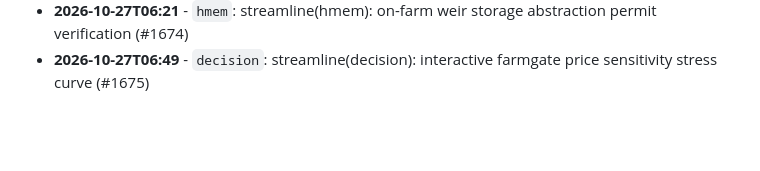
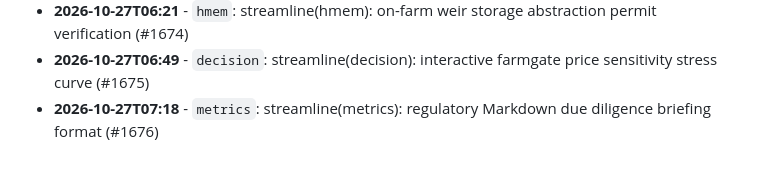
Before and after one commit to Edwin420s/Nexus-Agri-Intelligence-, a Markdown page: docs/ENGINEERING_LOG.md, the part around the change. Rendered like a GitHub page; blank space fills up the shorter version.

Commit message:
streamline(metrics): regulatory Markdown due diligence briefing format (#1676)

```diff
--- a/docs/ENGINEERING_LOG.md
+++ b/docs/ENGINEERING_LOG.md
@@ -676,3 +676,4 @@
 * **2026-10-27T05:52** - `zetaris`: streamline(zetaris): Wang'uru market price deflation boundary checks (#1673)
 * **2026-10-27T06:21** - `hmem`: streamline(hmem): on-farm weir storage abstraction permit verification (#1674)
 * **2026-10-27T06:49** - `decision`: streamline(decision): interactive farmgate price sensitivity stress curve (#1675)
+* **2026-10-27T07:18** - `metrics`: streamline(metrics): regulatory Markdown due diligence briefing format (#1676)
```
